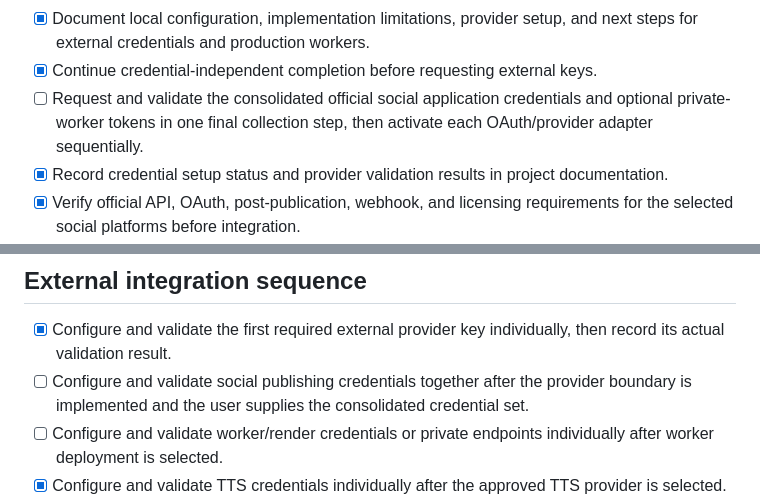
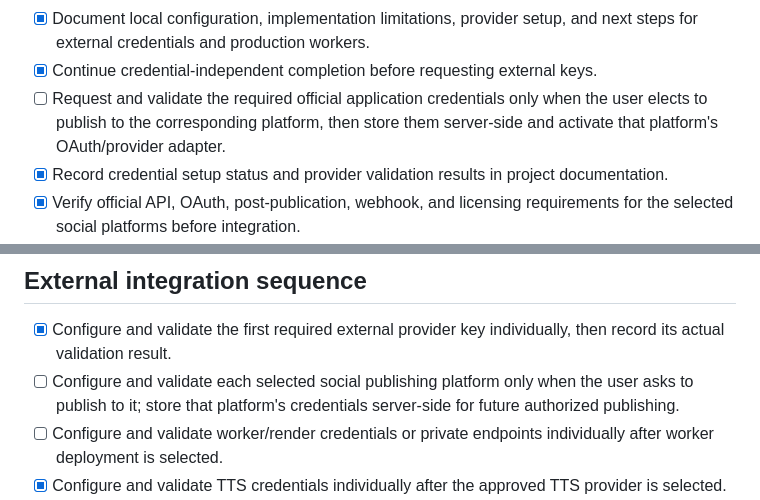
Before and after one commit to Kevin-boss/Kevin-boss, a Markdown page: todo.md, 2 parts joined by grey strips. GitHub-like rendering.

```diff
--- a/todo.md
+++ b/todo.md
@@ -43,7 +43,7 @@
 - [x] Add API, integration, and UI flow tests for the implemented production workflows.
 - [x] Document local configuration, implementation limitations, provider setup, and next steps for external credentials and production workers.
 - [x] Continue credential-independent completion before requesting external keys.
-- [ ] Request and validate the consolidated official social application credentials and optional private-worker tokens in one final collection step, then activate each OAuth/provider adapter sequentially.
+- [ ] Request and validate the required official application credentials only when the user elects to publish to the corresponding platform, then store them server-side and activate that platform's OAuth/provider adapter.
 - [x] Record credential setup status and provider validation results in project documentation.
 - [x] Verify official API, OAuth, post-publication, webhook, and licensing requirements for the selected social platforms before integration.
 - [x] Build the content calendar with calendar, agenda, status, approval, and project-linked publishing-plan views.
@@ -72,7 +72,7 @@
 ## External integration sequence
 
 - [x] Configure and validate the first required external provider key individually, then record its actual validation result.
-- [ ] Configure and validate social publishing credentials together after the provider boundary is implemented and the user supplies the consolidated credential set.
+- [ ] Configure and validate each selected social publishing platform only when the user asks to publish to it; store that platform's credentials server-side for future authorized publishing.
 - [ ] Configure and validate worker/render credentials or private endpoints individually after worker deployment is selected.
 - [x] Configure and validate TTS credentials individually after the approved TTS provider is selected.
 - [x] Research and document a current self-hosted natural-voice TTS deployment path before requesting its private endpoint or credentials.
```
Also changed, not shown: docs/CREDENTIAL_REQUIREMENTS.md (+3 -3 lines).
